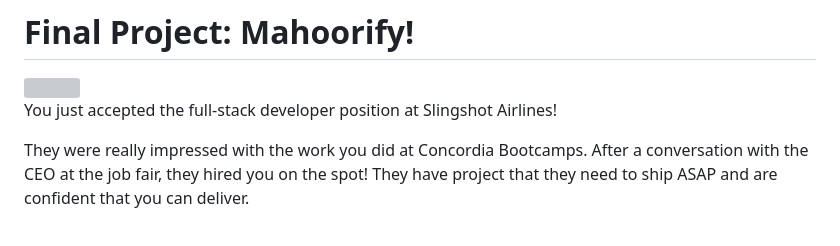
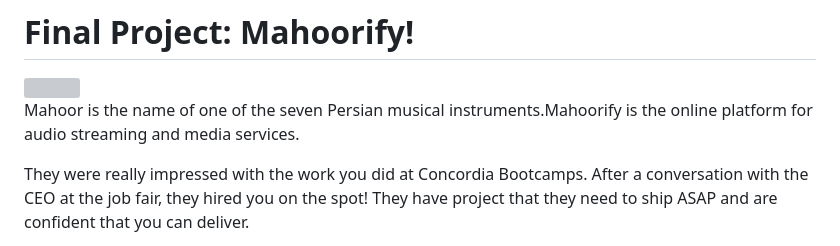
Before and after one commit to AEmamifar/Mahoorify, a Markdown page: README.md, the part around the change. Drawn GitHub-style; grey boxes are pictures that could not be loaded.

```diff
--- a/README.md
+++ b/README.md
@@ -2,7 +2,7 @@
 
 <img src='frontend/src/assets/screenshots/Mahoorify-1.jpg' style='width:100%' />
 
-You just accepted the full-stack developer position at Slingshot Airlines!
+Mahoor is the name of one of the seven Persian musical instruments.Mahoorify is the online platform for audio streaming and media services.
 
 They were really impressed with the work you did at Concordia Bootcamps. After a conversation with the CEO at the job fair, they hired you on the spot! They have project that they need to ship ASAP and are confident that you can deliver.
 
```
